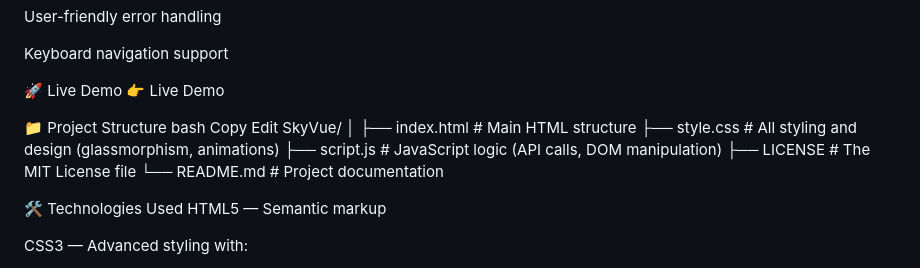
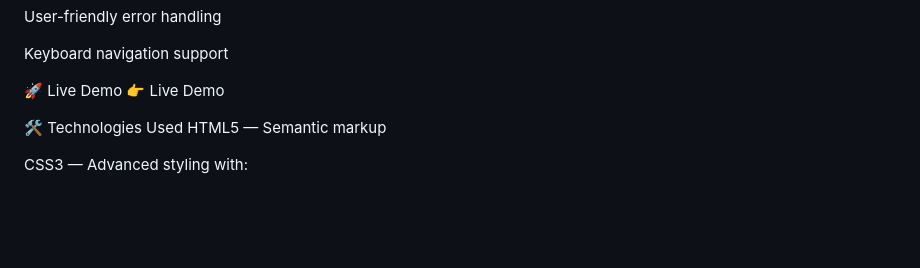
Before and after one commit to KondamPravalikaReddy/SkyVue, a Markdown page: README.md, the part around the change. Drawn GitHub-style; blank space fills up the shorter version.

```diff
--- a/README.md
+++ b/README.md
@@ -37,19 +37,6 @@ Keyboard navigation support
 
 🚀 Live Demo
 👉 Live Demo
-
-📁 Project Structure
-bash
-Copy
-Edit
-SkyVue/
-│
-├── index.html     # Main HTML structure
-├── style.css      # All styling and design (glassmorphism, animations)
-├── script.js      # JavaScript logic (API calls, DOM manipulation)
-├── LICENSE          # The MIT License file
-└── README.md      # Project documentation
-
 
 🛠️ Technologies Used
 HTML5 — Semantic markup
```
